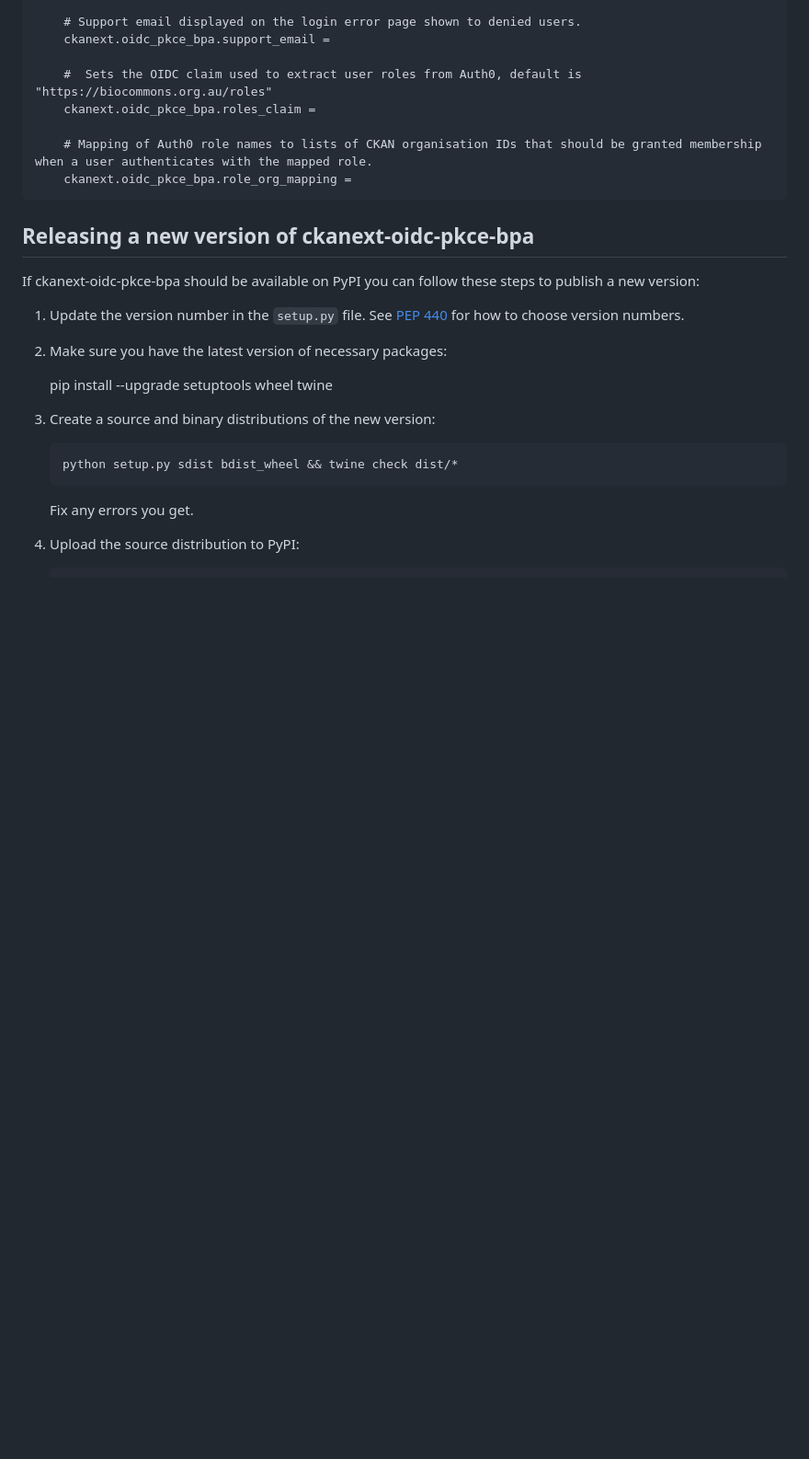
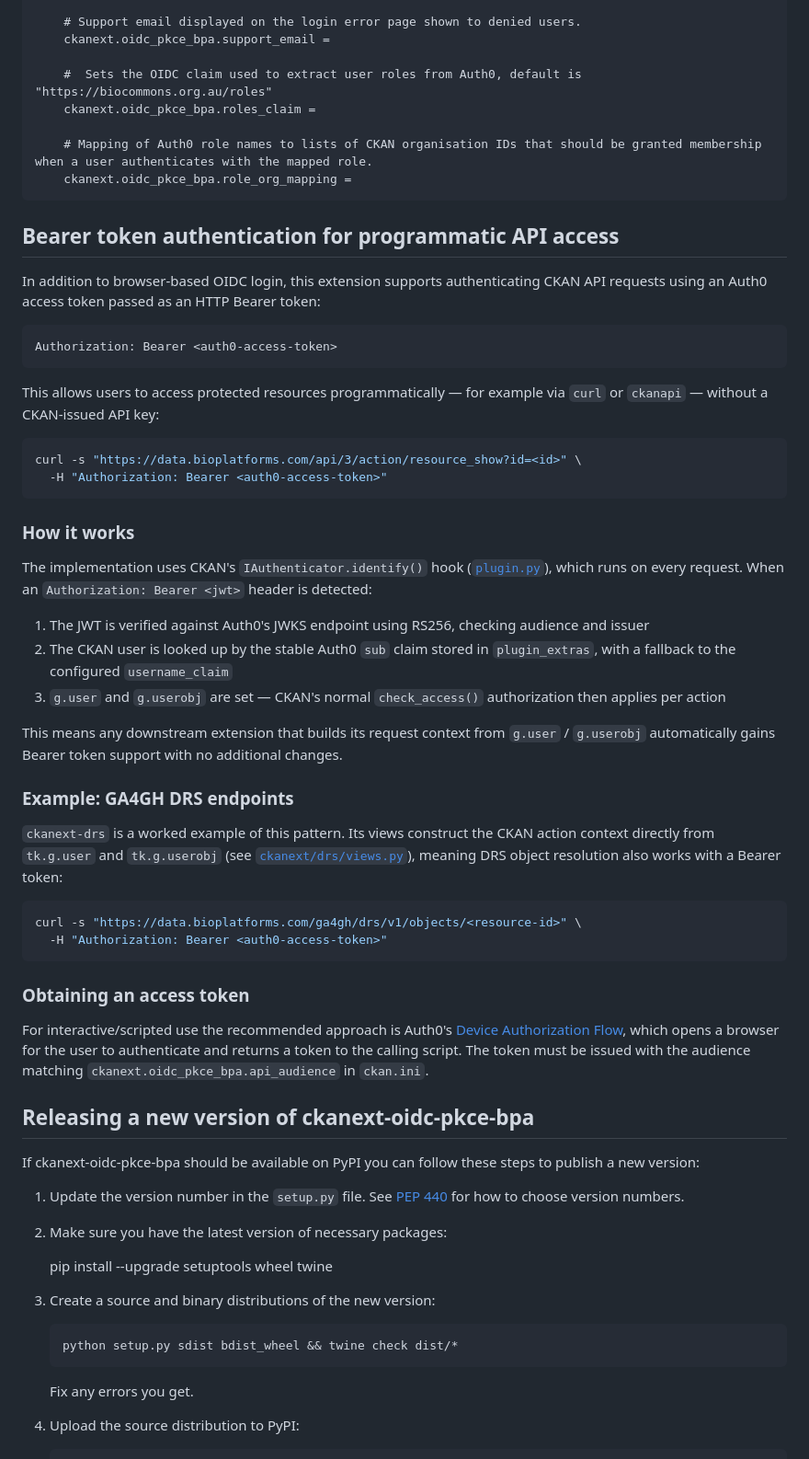
Before and after one commit to BioplatformsAustralia/ckanext-oidc-pkce-bpa, a Markdown page: README.md, the part around the change. Shown at 92% size. Rendered like a GitHub page; blank space fills up the shorter version.

Commit message:
add docs on how the access token can be used for additional auth

````diff
--- a/README.md
+++ b/README.md
@@ -153,6 +153,57 @@ To install ckanext-oidc-pkce-bpa:
 
 
 
+## Bearer token authentication for programmatic API access
+
+In addition to browser-based OIDC login, this extension supports authenticating
+CKAN API requests using an Auth0 access token passed as an HTTP Bearer token:
+
+```
+Authorization: Bearer <auth0-access-token>
+```
+
+This allows users to access protected resources programmatically — for example
+via `curl` or `ckanapi` — without a CKAN-issued API key:
+
+```bash
+curl -s "https://data.bioplatforms.com/api/3/action/resource_show?id=<id>" \
+  -H "Authorization: Bearer <auth0-access-token>"
+```
+
+### How it works
+
+The implementation uses CKAN's `IAuthenticator.identify()` hook
+([`plugin.py`](./ckanext/oidc_pkce_bpa/plugin.py)), which runs on every
+request. When an `Authorization: Bearer <jwt>` header is detected:
+
+1. The JWT is verified against Auth0's JWKS endpoint using RS256, checking audience and issuer
+2. The CKAN user is looked up by the stable Auth0 `sub` claim stored in `plugin_extras`, with a fallback to the configured `username_claim`
+3. `g.user` and `g.userobj` are set — CKAN's normal `check_access()` authorization then applies per action
+
+This means any downstream extension that builds its request context from
+`g.user` / `g.userobj` automatically gains Bearer token support with no
+additional changes.
+
+### Example: GA4GH DRS endpoints
+
+`ckanext-drs` is a worked example of this pattern. Its views construct the
+CKAN action context directly from `tk.g.user` and `tk.g.userobj`
+(see [`ckanext/drs/views.py`](https://github.com/BioplatformsAustralia/ckanext-drs/blob/master/ckanext/drs/views.py)),
+meaning DRS object resolution also works with a Bearer token:
+
+```bash
+curl -s "https://data.bioplatforms.com/ga4gh/drs/v1/objects/<resource-id>" \
+  -H "Authorization: Bearer <auth0-access-token>"
+```
+
+### Obtaining an access token
+
+For interactive/scripted use the recommended approach is Auth0's
+[Device Authorization Flow](https://auth0.com/docs/get-started/authentication-and-authorization-flow/device-authorization-flow),
+which opens a browser for the user to authenticate and returns a token to the
+calling script. The token must be issued with the audience matching
+`ckanext.oidc_pkce_bpa.api_audience` in `ckan.ini`.
+
 ## Releasing a new version of ckanext-oidc-pkce-bpa
 
 If ckanext-oidc-pkce-bpa should be available on PyPI you can follow these steps to publish a new version:
````
